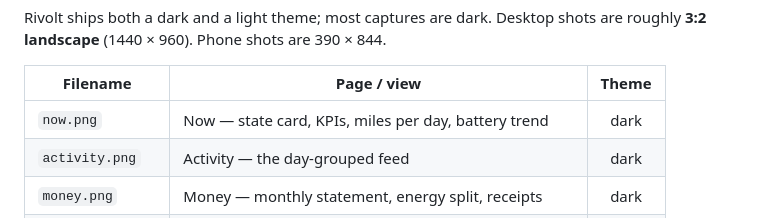
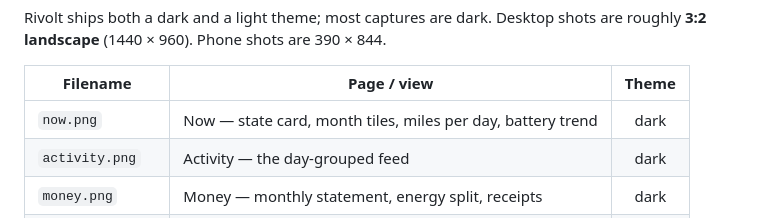
Before and after one commit to apohor/rivolt, a Markdown page: docs/screenshots/README.md, the part around the change. GitHub-like rendering.

```diff
--- a/docs/screenshots/README.md
+++ b/docs/screenshots/README.md
@@ -13,7 +13,7 @@ are 390 × 844.
 
 | Filename          | Page / view                                                     | Theme |
 |---                |---                                                              |:---:  |
-| `now.png`         | Now — state card, KPIs, miles per day, battery trend            | dark  |
+| `now.png`         | Now — state card, month tiles, miles per day, battery trend      | dark  |
 | `activity.png`    | Activity — the day-grouped feed                                 | dark  |
 | `money.png`       | Money — monthly statement, energy split, receipts               | dark  |
 | `plan.png`        | Plan — a sample trip with route, summary and itinerary          | dark  |
```
Also changed, not shown: README.md (+39 -13 lines), docs/screenshots/now-light.png, docs/screenshots/now-phone.png, docs/screenshots/now.png.
